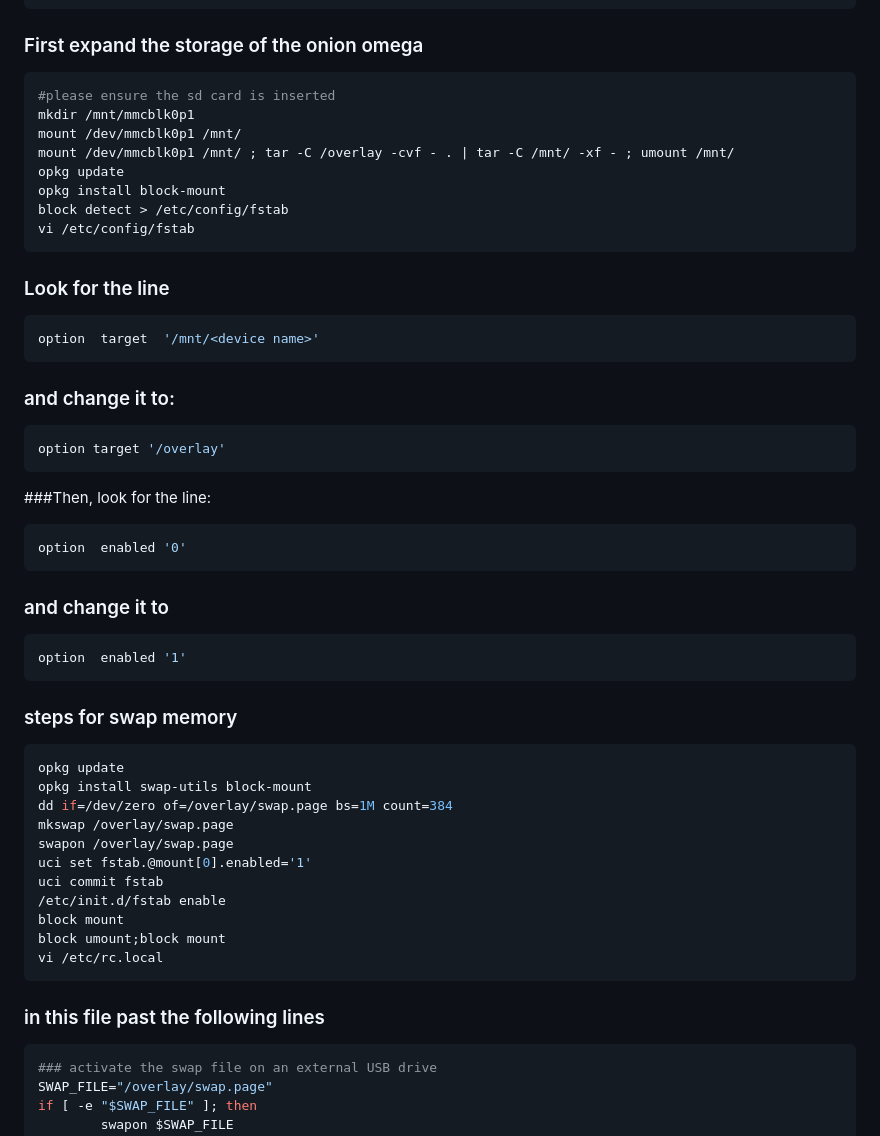
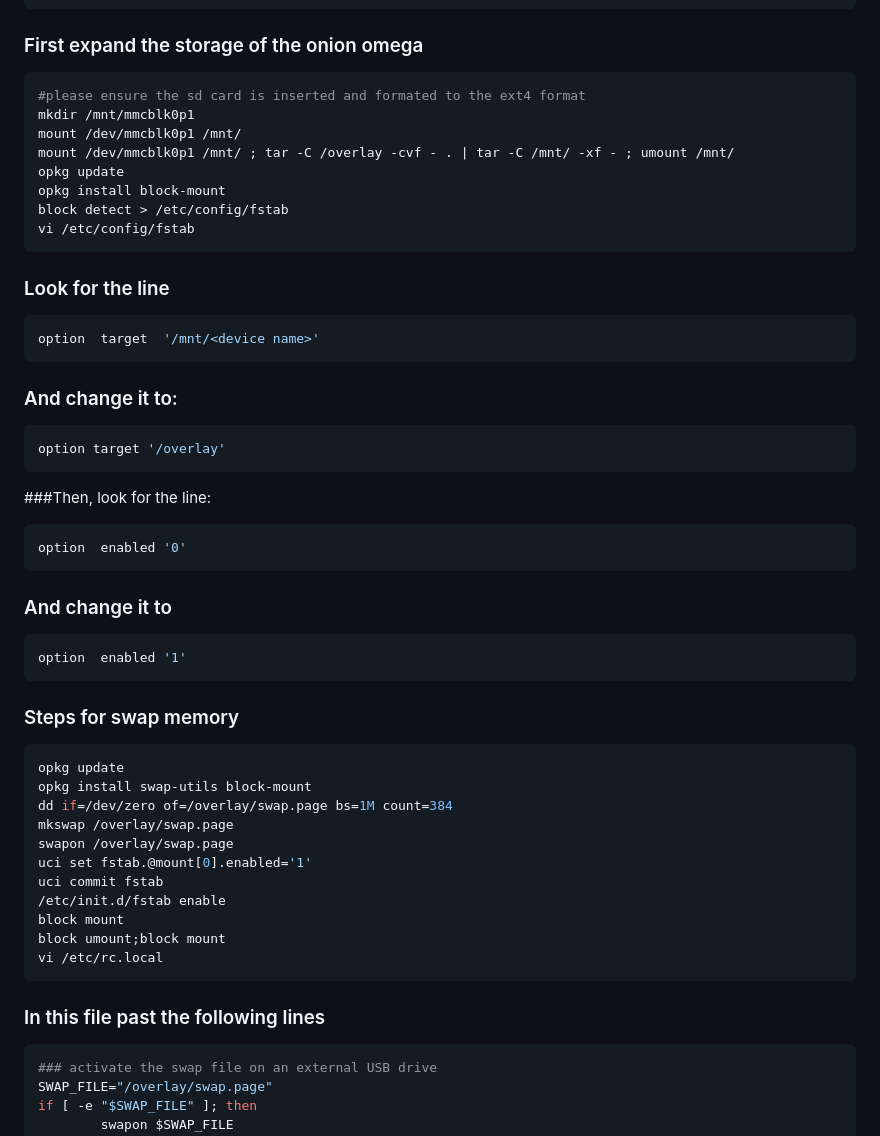
Before and after one commit to Jeel-Ramani/KLEON_ONION_O2S, a Markdown page: README.md, the part around one of its changes. Rendered like a GitHub page.

````diff
--- a/README.md
+++ b/README.md
@@ -9,7 +9,7 @@ sysupgrade -F -n -v
 
 ### First expand the storage of the onion omega
 ```bash
-#please ensure the sd card is inserted
+#please ensure the sd card is inserted and formated to the ext4 format
 mkdir /mnt/mmcblk0p1
 mount /dev/mmcblk0p1 /mnt/
 mount /dev/mmcblk0p1 /mnt/ ; tar -C /overlay -cvf - . | tar -C /mnt/ -xf - ; umount /mnt/
@@ -23,7 +23,7 @@ vi /etc/config/fstab
 ```bash
 option  target  '/mnt/<device name>'
 ```
-### and change it to:
+### And change it to:
 
 ```bash
 option target '/overlay'
@@ -33,13 +33,13 @@ option target '/overlay'
 ```bash
 option  enabled '0'
 ```
-### and change it to
+### And change it to
 
 ```bash
 option  enabled '1'
 ```
 
-### steps for swap memory
+### Steps for swap memory
 ```bash
 opkg update
 opkg install swap-utils block-mount
@@ -53,7 +53,7 @@ block mount
 block umount;block mount
 vi /etc/rc.local
 ```
-### in this file past the following lines
+### In this file past the following lines
 ```bash
 ### activate the swap file on an external USB drive
 SWAP_FILE="/overlay/swap.page"
````
Also changed, not shown: other parts of README.md (+6 -6 lines).
